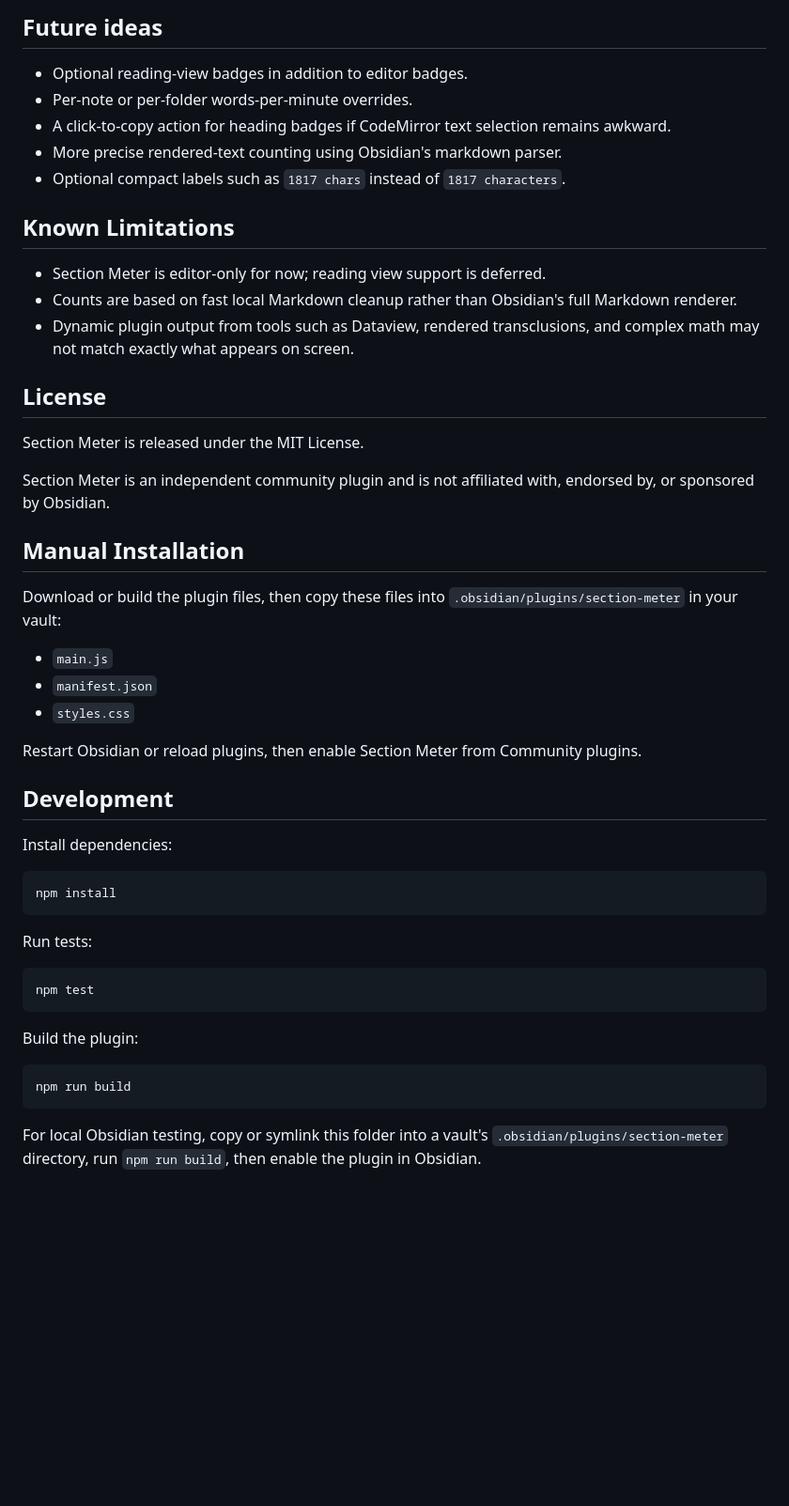
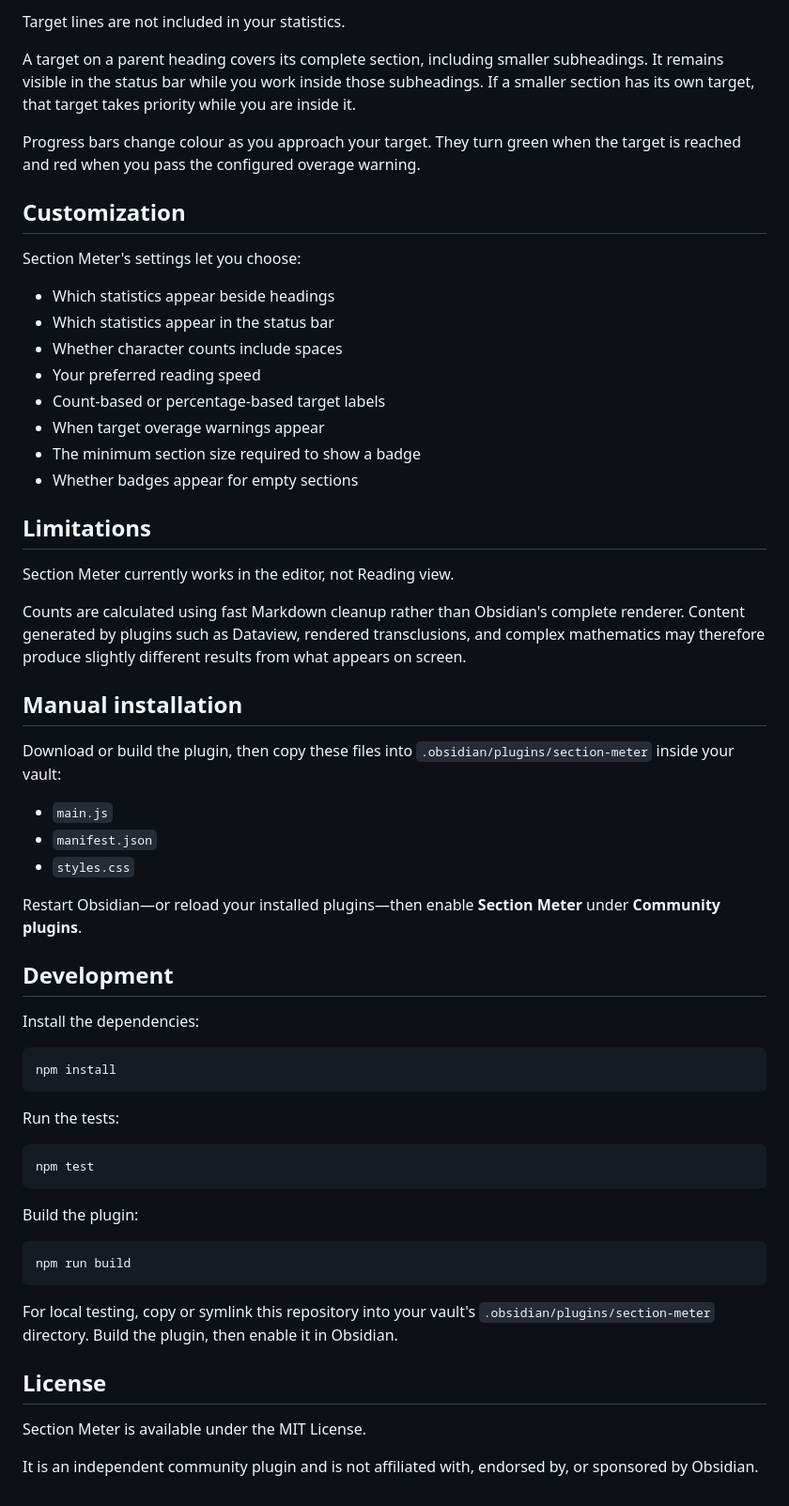
Before and after one commit to martinowong/obsidian-section-meter, a Markdown page: README.md, the part around one of its changes. Shown at 94% size. GitHub-like rendering; blank space fills up the shorter version.

````diff
--- a/README.md
+++ b/README.md
@@ -57,43 +85,48 @@ Target labels use compact units like `w` for words and `c` for characters. Targe
 
-## Future ideas
+Target lines are not included in your statistics.
 
-- Optional reading-view badges in addition to editor badges.
-- Per-note or per-folder words-per-minute overrides.
-- A click-to-copy action for heading badges if CodeMirror text selection remains awkward.
-- More precise rendered-text counting using Obsidian's markdown parser.
-- Optional compact labels such as `1817 chars` instead of `1817 characters`.
+A target on a parent heading covers its complete section, including smaller subheadings. It remains visible in the status bar while you work inside those subheadings. If a smaller section has its own target, that target takes priority while you are inside it.
 
-## Known Limitations
+Progress bars change colour as you approach your target. They turn green when the target is reached and red when you pass the configured overage warning.
 
-- Section Meter is editor-only for now; reading view support is deferred.
-- Counts are based on fast local Markdown cleanup rather than Obsidian's full Markdown renderer.
-- Dynamic plugin output from tools such as Dataview, rendered transclusions, and complex math may not match exactly what appears on screen.
+## Customization
 
-## License
+Section Meter's settings let you choose:
 
-Section Meter is released under the MIT License.
+- Which statistics appear beside headings
+- Which statistics appear in the status bar
+- Whether character counts include spaces
+- Your preferred reading speed
+- Count-based or percentage-based target labels
+- When target overage warnings appear
+- The minimum section size required to show a badge
+- Whether badges appear for empty sections
 
-Section Meter is an independent community plugin and is not affiliated with, endorsed by, or sponsored by Obsidian.
+## Limitations
 
-## Manual Installation
+Section Meter currently works in the editor, not Reading view.
 
-Download or build the plugin files, then copy these files into `.obsidian/plugins/section-meter` in your vault:
+Counts are calculated using fast Markdown cleanup rather than Obsidian's complete renderer. Content generated by plugins such as Dataview, rendered transclusions, and complex mathematics may therefore produce slightly different results from what appears on screen.
+
+## Manual installation
+
+Download or build the plugin, then copy these files into `.obsidian/plugins/section-meter` inside your vault:
 
 - `main.js`
 - `manifest.json`
 - `styles.css`
 
-Restart Obsidian or reload plugins, then enable Section Meter from Community plugins.
+Restart Obsidian—or reload your installed plugins—then enable **Section Meter** under **Community plugins**.
 
 ## Development
 
-Install dependencies:
+Install the dependencies:
 
 ```sh
 npm install
 ```
 
-Run tests:
+Run the tests:
 
 ```sh
 npm test
@@ -105,4 +138,10 @@ Build the plugin:
 npm run build
 ```
 
-For local Obsidian testing, copy or symlink this folder into a vault's `.obsidian/plugins/section-meter` directory, run `npm run build`, then enable the plugin in Obsidian.
+For local testing, copy or symlink this repository into your vault's `.obsidian/plugins/section-meter` directory. Build the plugin, then enable it in Obsidian.
+
+## License
+
+Section Meter is available under the MIT License.
+
+It is an independent community plugin and is not affiliated with, endorsed by, or sponsored by Obsidian.
````
Also changed, not shown: other parts of README.md (+61 -33 lines).
